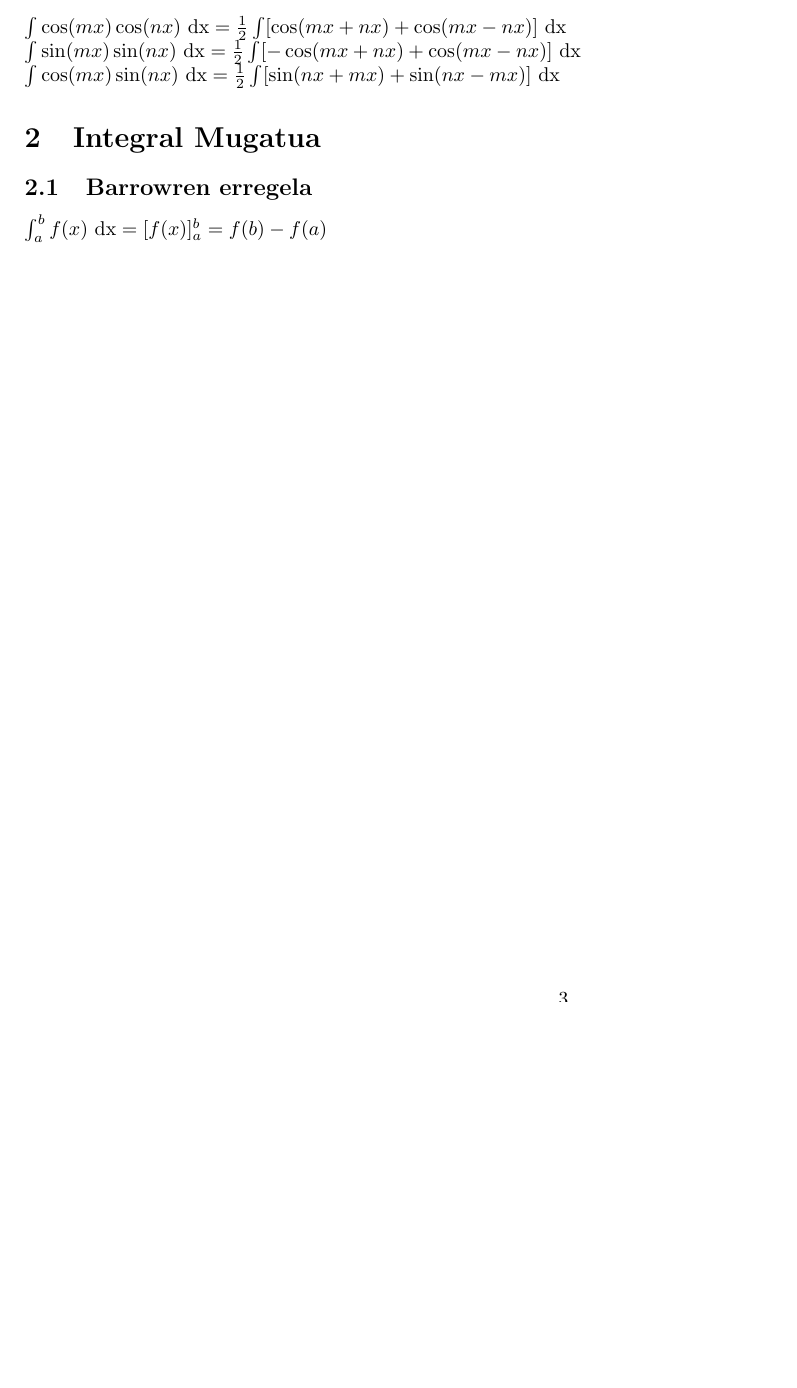
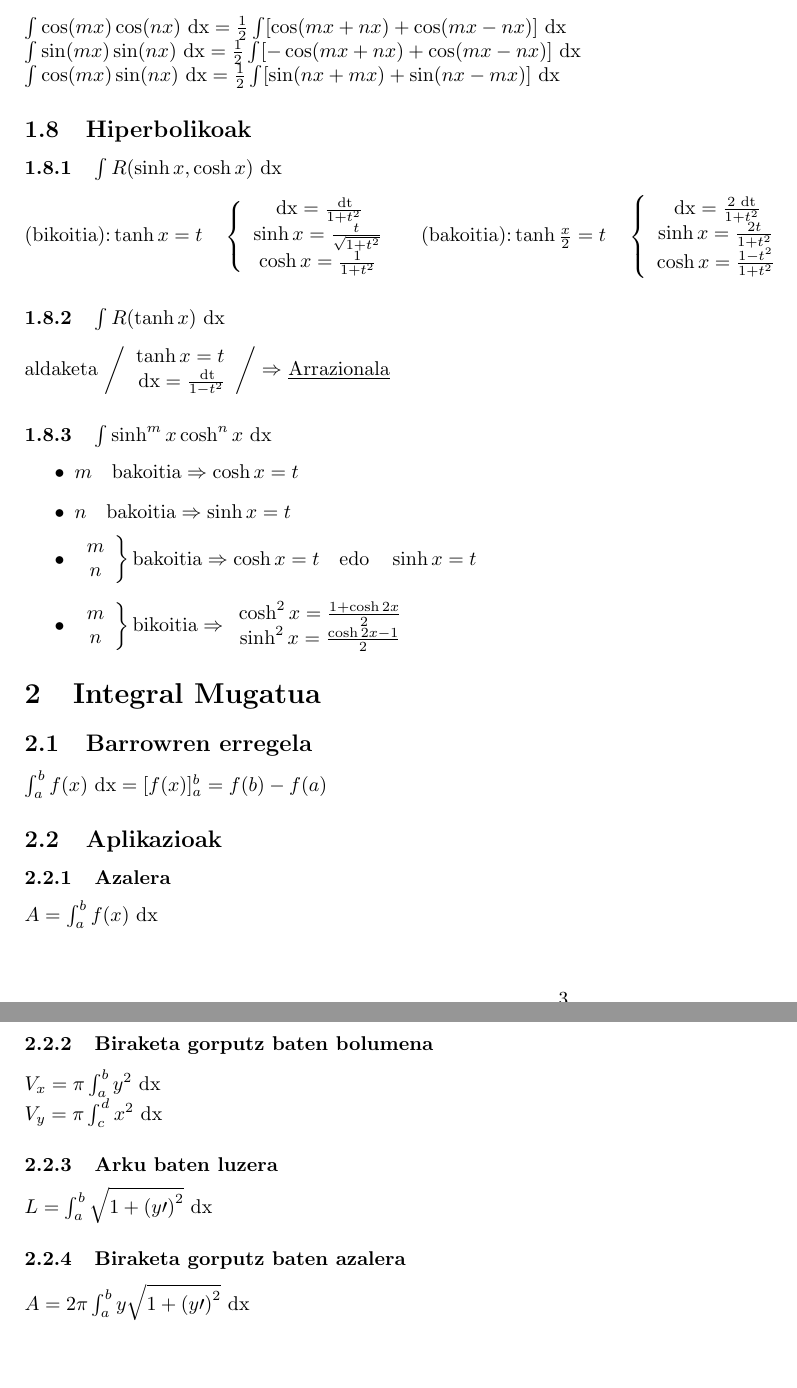
Before and after one commit to jrenteria003/kalk.apunteak, a LaTeX document (txuleta.tex): part of page 3 of 3 before the commit and two parts of pages 3 and 4 of 4 after it, the two joined at a grey line, cut so that both start at the same text, the shorter picture padded with empty space. Compiled offline with pdfLaTeX.

Commit message:
hiperbolikoak eta mugatua amaitu+ bestelako aldaketak

```diff
--- a/txuleta.tex
+++ b/txuleta.tex
@@ -353,8 +360,77 @@
 			$ \int \cos (mx) \sin (nx) \xder = \frac{1}{2}
 					\int [ \sin (nx + mx) + \sin (nx - mx) ] \xder $
 
+	\subsection{Hiperbolikoak}
+		\subsubsection{$ \int R(\sinh x, \cosh x) \xder $}
+			$ \text{(bikoitia):} \tanh x = t \quad
+				\left\{
+				\begin{array}{c}
+					\xder = \frac{\tder}{1+{t}^{2}}\\
+					\sinh x = \frac{t}{\sqrt{1+{t}^{2}}}\\
+					\cosh x = \frac{1}{1+{t}^{2}}
+				\end{array}
+				\right.
+			$ \quad
+			$ \text{(bakoitia):} \tanh \frac{x}{2} = t \quad
+				\left\{
+				\begin{array}{c}
+					\xder = \frac{2\tder}{1+{t}^{2}}\\
+					\sinh x = \frac{2t}{1+{t}^{2}}\\
+					\cosh x = \frac{1-{t}^{2}}{1+{t}^{2}}
+				\end{array}
+				\right.
+			$
+		\subsubsection{$ \int R(\tanh x) \xder $}
+			aldaketa
+			$
+			\left/
+				\begin{array}{c}
+					\tanh x = t\\
+					\xder = \frac{\tder}{1-{t}^{2}}
+				\end{array}
+			\right/ \Rightarrow $ \underline{Arrazionala}
+
+		\subsubsection{$ \int \sinh^{m}x \cosh^{n} x \xder $}
+			\begin{itemize}
+				\item $ m \quad \text{bakoitia} \Rightarrow \cosh x = t $
+				\item $ n \quad \text{bakoitia} \Rightarrow \sinh x = t $
+				\item $
+					\left.
+					\begin{array}{c}
+						m\\
+						n
+					\end{array}  \right\} \text{bakoitia} \Rightarrow
+					\cosh x = t \quad \text{edo}\quad\sinh x = t $
+				\item $
+					\left.
+					\begin{array}{c}
+						m\\
+						n
+					\end{array} \right\} \text{bikoitia} \Rightarrow
+						\begin{array}{c}
+							\cosh^{2} x = \frac{1+\cosh 2x}{2}\\
+							\sinh^{2} x = \frac{\cosh 2x -1}{2}
+						\end{array} $
+			\end{itemize}
+
+
 \section{Integral Mugatua}
 	\subsection{Barrowren erregela}
 		$ \int_a^b f(x) \xder = [f(x)]{_a^b} = f(b) - f(a) $
 
+	\subsection{Aplikazioak}
+		\subsubsection{Azalera}
+			$ A = \int_a^b f(x) \xder $
+
+		\subsubsection{Biraketa gorputz baten bolumena}
+			$ V_x = \pi \int_a^b y^2 \xder $
+
+			$ V_y = \pi \int_c^d x^2 \xder $
+
+		\subsubsection{Arku baten luzera}
+			$ L = \int_a^b \sqrt{1 + {(y\prime)}^{2}} \xder $
+
+		\subsubsection{Biraketa gorputz baten azalera}
+			$ A = 2\pi \int_a^b y \sqrt{1 + {(y\prime)}^{2}} \xder $
+
 \end{document}
```
Also changed, not shown: txuleta.tex (25 more changed lines). Lines whose indentation alone changed are shown as unchanged.
